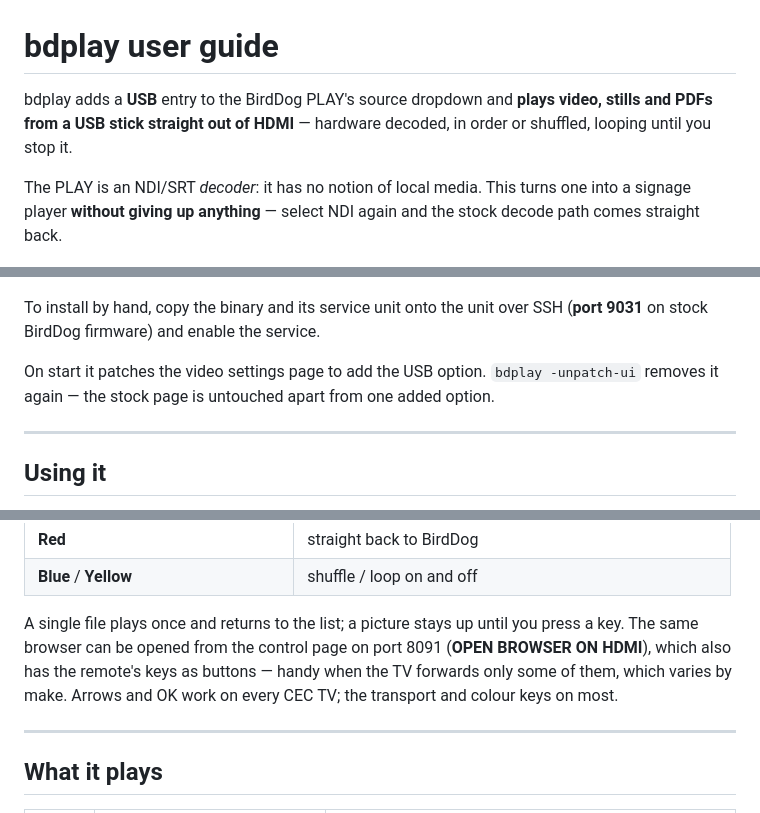
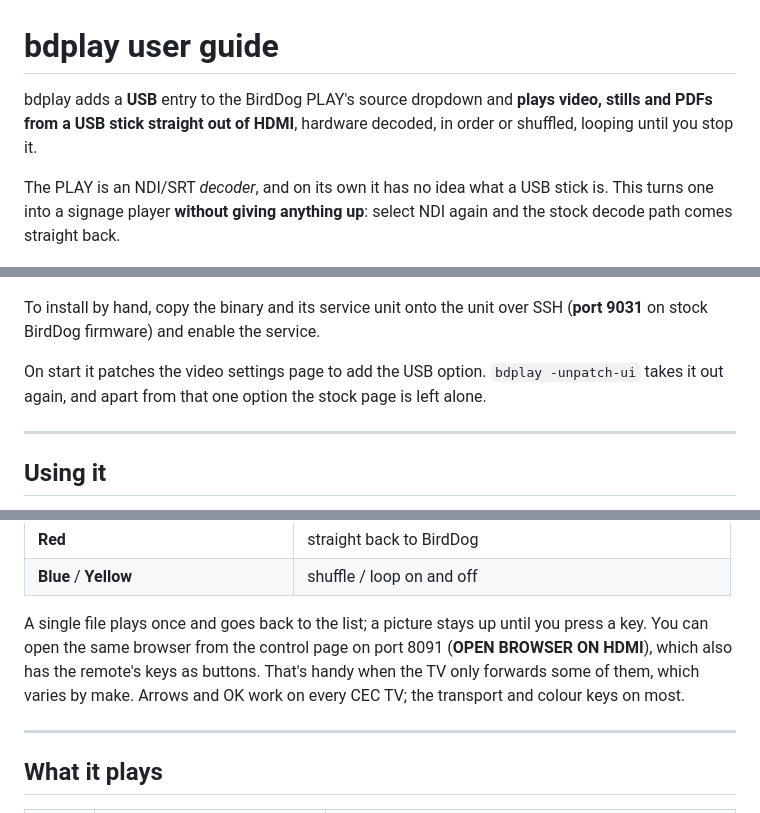
Before and after one commit to stoatworks-labs/birddog-play-patcher, a Markdown page: player/docs/USER-GUIDE.md, 3 parts joined by grey strips. Rendered like a GitHub page.

```diff
--- a/player/docs/USER-GUIDE.md
+++ b/player/docs/USER-GUIDE.md
@@ -1,12 +1,12 @@
 # bdplay user guide
 
 bdplay adds a **USB** entry to the BirdDog PLAY's source dropdown and **plays video, stills and
-PDFs from a USB stick straight out of HDMI** — hardware decoded, in order or shuffled, looping
+PDFs from a USB stick straight out of HDMI**, hardware decoded, in order or shuffled, looping
 until you stop it.
 
-The PLAY is an NDI/SRT *decoder*: it has no notion of local media. This turns one into a signage
-player **without giving up anything** — select NDI again and the stock decode path comes straight
-back.
+The PLAY is an NDI/SRT *decoder*, and on its own it has no idea what a USB stick is. This turns one
+into a signage player **without giving anything up**: select NDI again and the stock decode path
+comes straight back.
 
 ![bdplay's control page, showing a five-item library, transport controls, live status and log](control-ui.png)
 
@@ -32,8 +32,8 @@ which assembles the firmware package in your browser — no toolchain, nothing t
 To install by hand, copy the binary and its service unit onto the unit over SSH (**port 9031** on
 stock BirdDog firmware) and enable the service.
 
-On start it patches the video settings page to add the USB option. `bdplay -unpatch-ui` removes it
-again — the stock page is untouched apart from one added option.
+On start it patches the video settings page to add the USB option. `bdplay -unpatch-ui` takes it
+out again, and apart from that one option the stock page is left alone.
 
 ---
 
@@ -68,9 +68,9 @@ it and **OK**. A file browser for the stick appears on the TV, driven by the sam
 | **Red** | straight back to BirdDog |
 | **Blue** / **Yellow** | shuffle / loop on and off |
 
-A single file plays once and returns to the list; a picture stays up until you press a key. The
-same browser can be opened from the control page on port 8091 (**OPEN BROWSER ON HDMI**), which
-also has the remote's keys as buttons — handy when the TV forwards only some of them, which varies
+A single file plays once and goes back to the list; a picture stays up until you press a key. You
+can open the same browser from the control page on port 8091 (**OPEN BROWSER ON HDMI**), which also
+has the remote's keys as buttons. That's handy when the TV only forwards some of them, which varies
 by make. Arrows and OK work on every CEC TV; the transport and colour keys on most.
 
 ---
```
Also changed, not shown: other parts of player/docs/USER-GUIDE.md (+24 -24 lines), tailscale-ui/docs/USER-GUIDE.md (+29 -29 lines).
